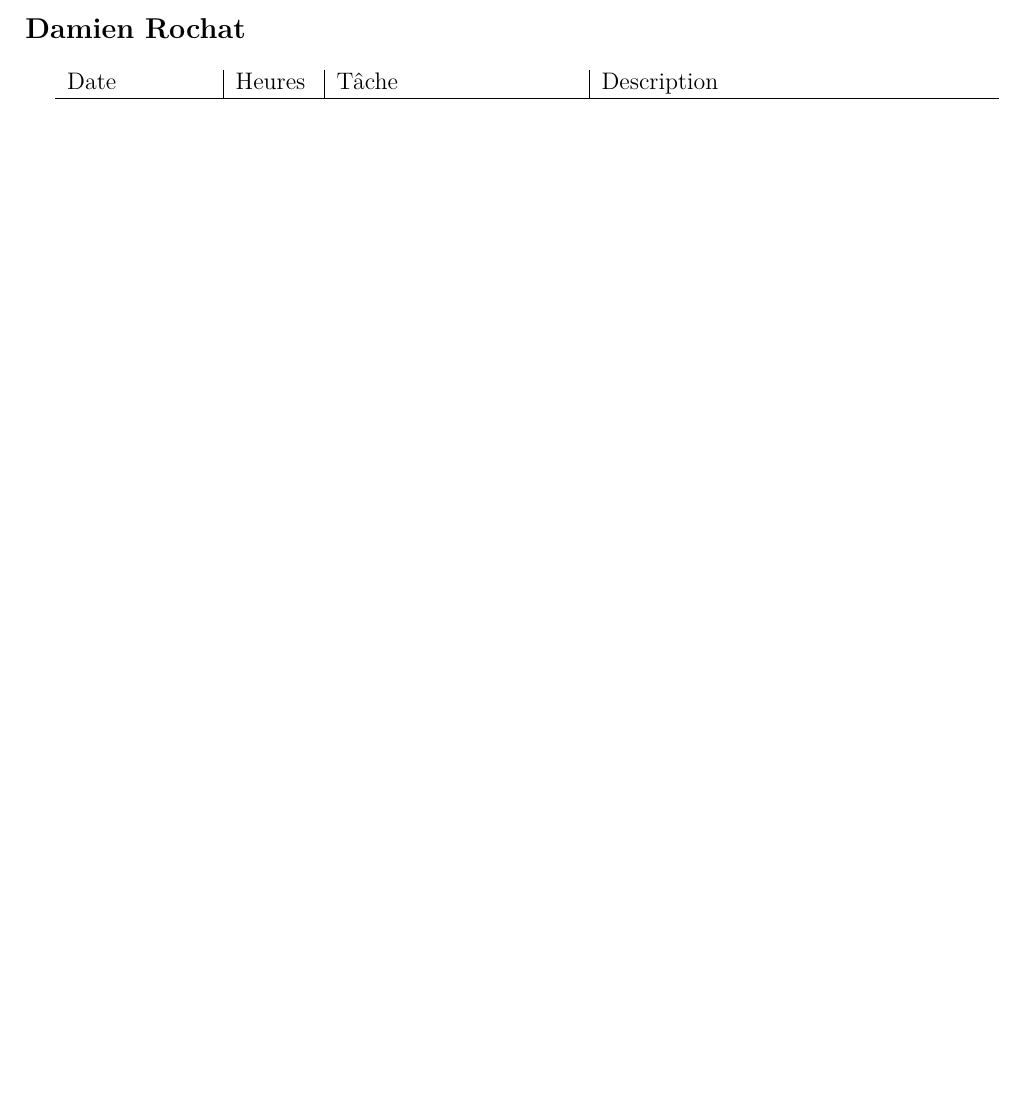
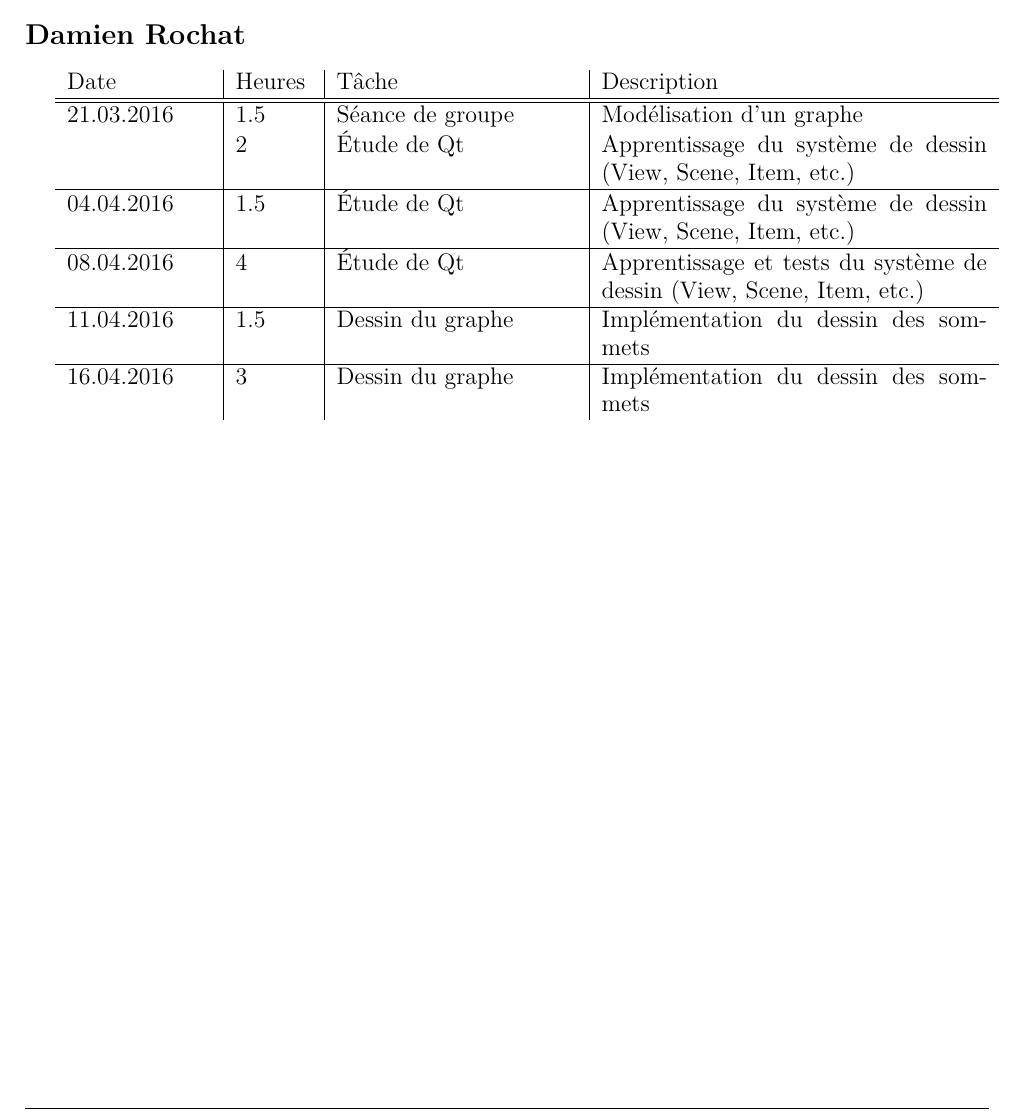
Before and after one commit to chlablak/PRO, a LaTeX document (doc/journal_de_travail.tex): part of page 2 of 2, cut so that both start at the same text, the shorter picture padded with empty space. Compiled offline with pdfLaTeX.

Commit message:
Update Journal de travail

```diff
--- a/doc/journal_de_travail.tex
+++ b/doc/journal_de_travail.tex
@@ -102,8 +102,18 @@
 
 	\section*{Damien Rochat}
 	\begin{tabular}{p{0.15\textwidth}|p{0.08\textwidth}|p{0.25\textwidth}|p{0.4\textwidth}}
-		Date&Heures&Tâche&Description\\
+		Date & Heures & Tâche & Description \\
+		\hline \hline
+		21.03.2016 & 1.5 & Séance de groupe & Modélisation d'un graphe \\
+		           & 2 & Étude de Qt & Apprentissage du système de dessin (View, Scene, Item, etc.) \\
 		\hline
+		04.04.2016 & 1.5 & Étude de Qt & Apprentissage du système de dessin (View, Scene, Item, etc.) \\
+		\hline
+		08.04.2016 & 4 & Étude de Qt & Apprentissage et tests du système de dessin (View, Scene, Item, etc.) \\
+		\hline
+		11.04.2016 & 1.5 & Dessin du graphe & Implémentation du dessin des sommets \\
+		\hline
+		16.04.2016 & 3 & Dessin du graphe & Implémentation du dessin des sommets \\
 	\end{tabular}
 
 \end{document}
```
